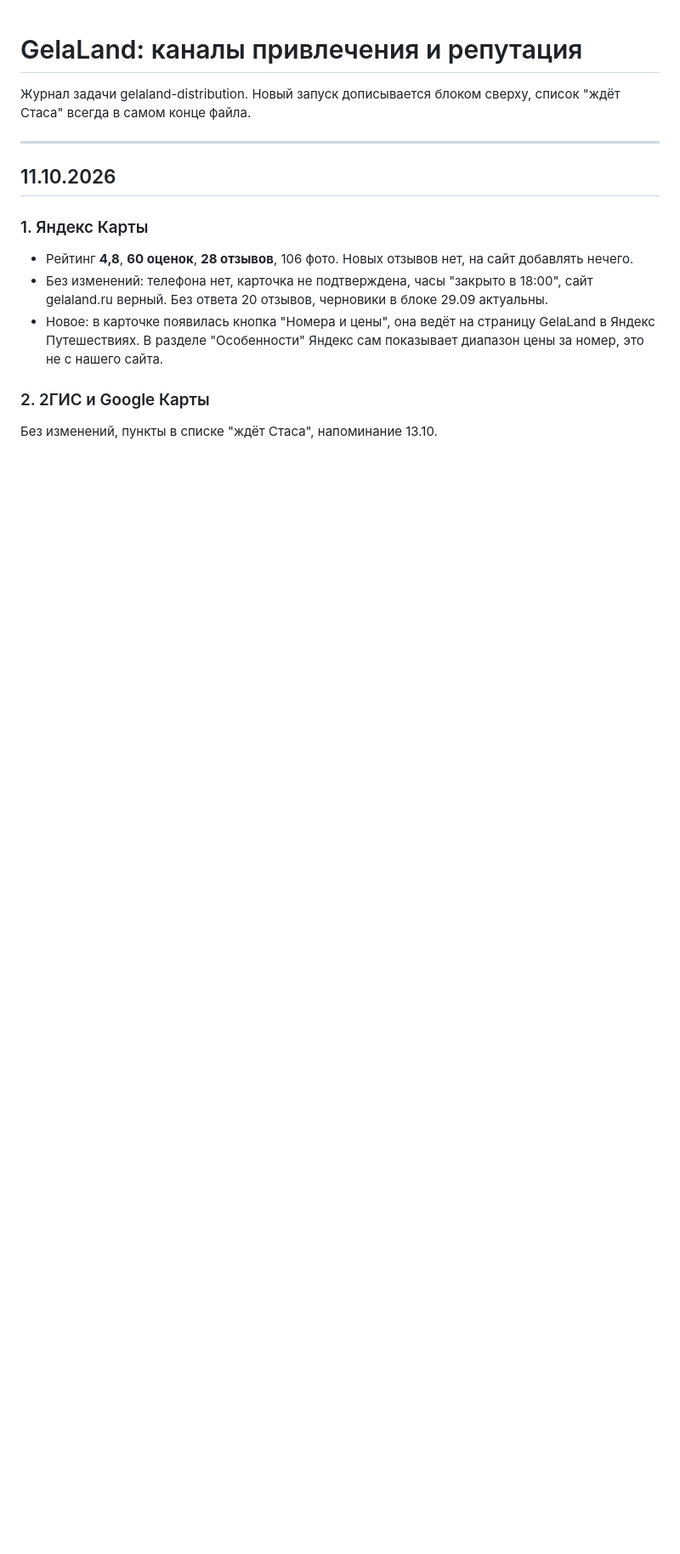
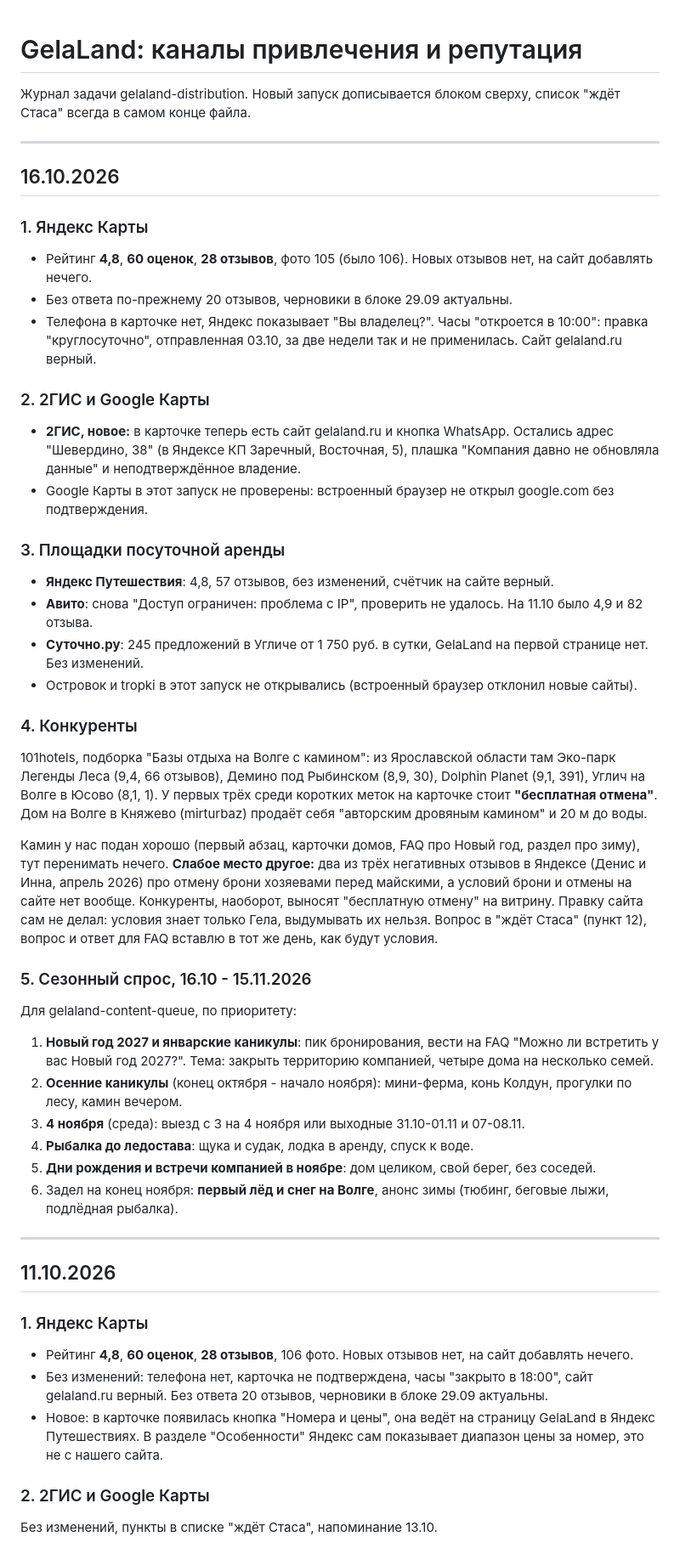
Before and after one commit to s11158/gelaland, a Markdown page: docs/distribution.md, the part around one of its changes. Shown at 85% size. Drawn GitHub-style; blank space fills up the shorter version.

Commit message:
Distribution: проверка каналов 16.10
Co-Authored-By: Claude Opus 5.5 <noreply@anthropic.com>

```diff
--- a/docs/distribution.md
+++ b/docs/distribution.md
@@ -1,6 +1,44 @@
 # GelaLand: каналы привлечения и репутация
 
 Журнал задачи gelaland-distribution. Новый запуск дописывается блоком сверху, список "ждёт Стаса" всегда в самом конце файла.
+
+---
+
+## 16.10.2026
+
+### 1. Яндекс Карты
+
+- Рейтинг **4,8**, **60 оценок**, **28 отзывов**, фото 105 (было 106). Новых отзывов нет, на сайт добавлять нечего.
+- Без ответа по-прежнему 20 отзывов, черновики в блоке 29.09 актуальны.
+- Телефона в карточке нет, Яндекс показывает "Вы владелец?". Часы "откроется в 10:00": правка "круглосуточно", отправленная 03.10, за две недели так и не применилась. Сайт gelaland.ru верный.
+
+### 2. 2ГИС и Google Карты
+
+- **2ГИС, новое:** в карточке теперь есть сайт gelaland.ru и кнопка WhatsApp. Остались адрес "Шевердино, 38" (в Яндексе КП Заречный, Восточная, 5), плашка "Компания давно не обновляла данные" и неподтверждённое владение.
+- Google Карты в этот запуск не проверены: встроенный браузер не открыл google.com без подтверждения.
+
+### 3. Площадки посуточной аренды
+
+- **Яндекс Путешествия**: 4,8, 57 отзывов, без изменений, счётчик на сайте верный.
+- **Авито**: снова "Доступ ограничен: проблема с IP", проверить не удалось. На 11.10 было 4,9 и 82 отзыва.
+- **Суточно.ру**: 245 предложений в Угличе от 1 750 руб. в сутки, GelaLand на первой странице нет. Без изменений.
+- Островок и tropki в этот запуск не открывались (встроенный браузер отклонил новые сайты).
+
+### 4. Конкуренты
+
+101hotels, подборка "Базы отдыха на Волге с камином": из Ярославской области там Эко-парк Легенды Леса (9,4, 66 отзывов), Демино под Рыбинском (8,9, 30), Dolphin Planet (9,1, 391), Углич на Волге в Юсово (8,1, 1). У первых трёх среди коротких меток на карточке стоит **"бесплатная отмена"**. Дом на Волге в Княжево (mirturbaz) продаёт себя "авторским дровяным камином" и 20 м до воды.
+
+Камин у нас подан хорошо (первый абзац, карточки домов, FAQ про Новый год, раздел про зиму), тут перенимать нечего. **Слабое место другое:** два из трёх негативных отзывов в Яндексе (Денис и Инна, апрель 2026) про отмену брони хозяевами перед майскими, а условий брони и отмены на сайте нет вообще. Конкуренты, наоборот, выносят "бесплатную отмену" на витрину. Правку сайта сам не делал: условия знает только Гела, выдумывать их нельзя. Вопрос в "ждёт Стаса" (пункт 12), вопрос и ответ для FAQ вставлю в тот же день, как будут условия.
+
+### 5. Сезонный спрос, 16.10 - 15.11.2026
+
+Для gelaland-content-queue, по приоритету:
+1. **Новый год 2027 и январские каникулы**: пик бронирования, вести на FAQ "Можно ли встретить у вас Новый год 2027?". Тема: закрыть территорию компанией, четыре дома на несколько семей.
+2. **Осенние каникулы** (конец октября - начало ноября): мини-ферма, конь Колдун, прогулки по лесу, камин вечером.
+3. **4 ноября** (среда): выезд с 3 на 4 ноября или выходные 31.10-01.11 и 07-08.11.
+4. **Рыбалка до ледостава**: щука и судак, лодка в аренду, спуск к воде.
+5. **Дни рождения и встречи компанией в ноябре**: дом целиком, свой берег, без соседей.
+6. Задел на конец ноября: **первый лёд и снег на Волге**, анонс зимы (тюбинг, беговые лыжи, подлёдная рыбалка).
 
 ---
 
```
Also changed, not shown: other parts of docs/distribution.md (+4 -3 lines).
